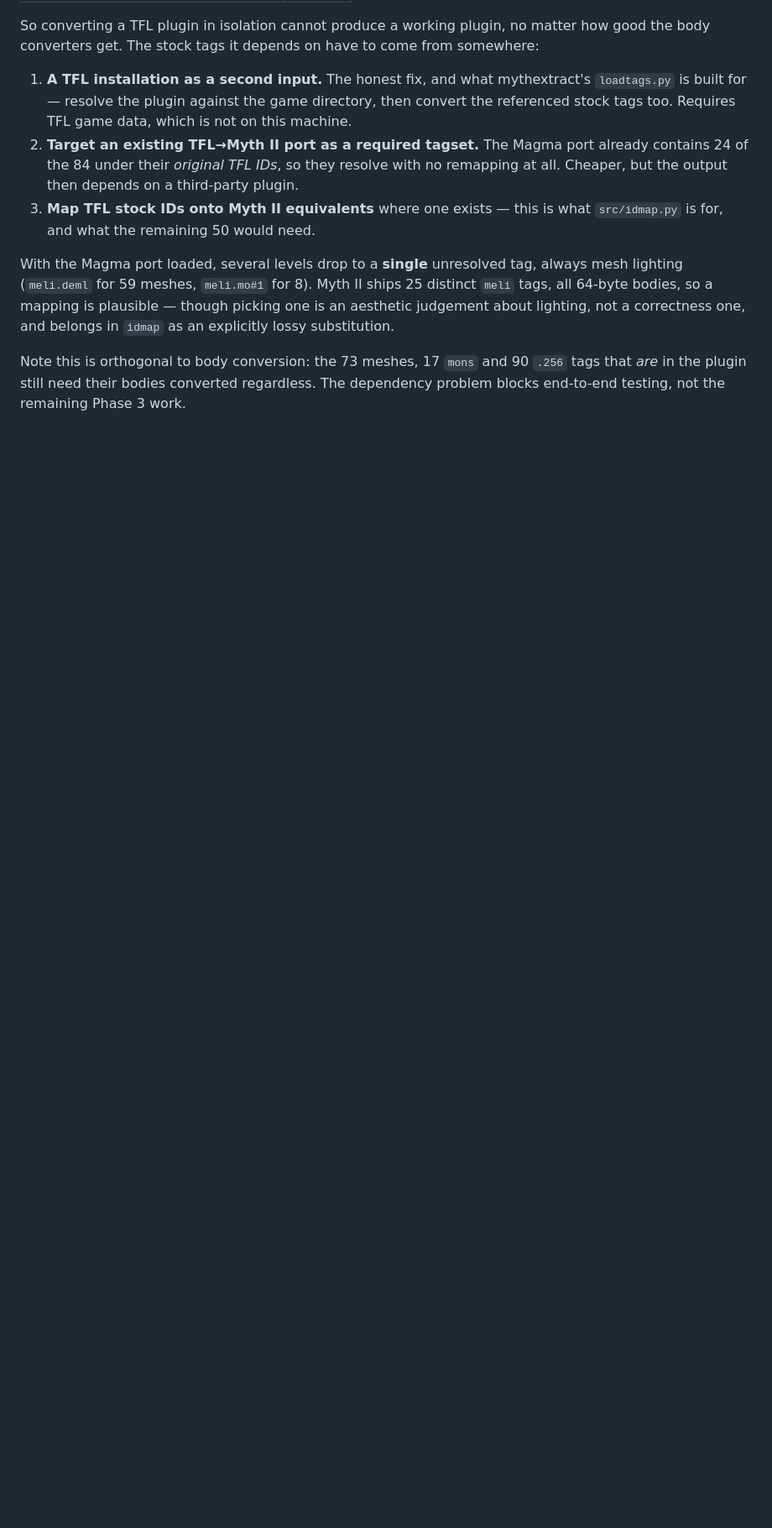
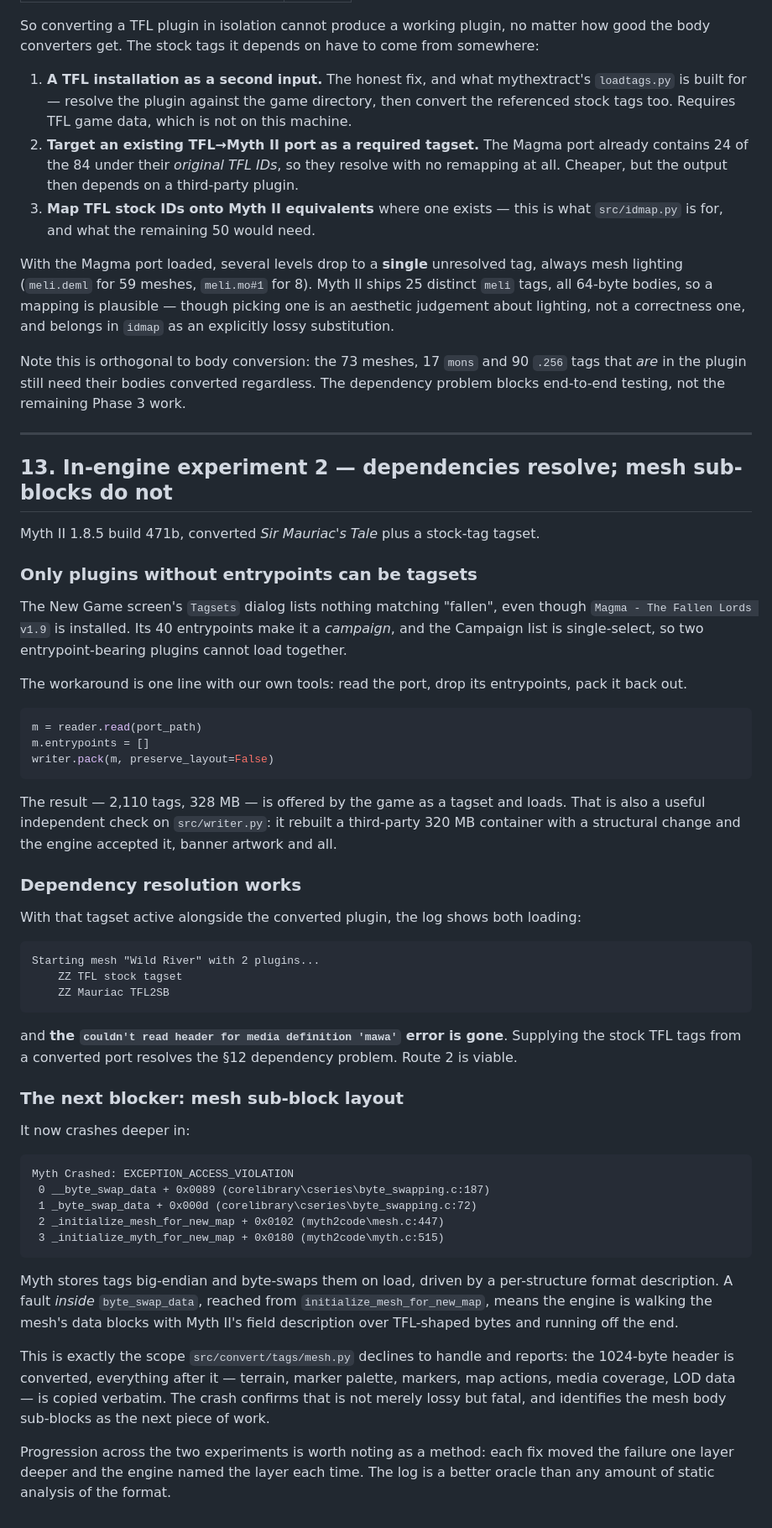
Before and after one commit to Edulus/Myth-1-to-2-plugin-converter, a Markdown page: NOTES.md, the part around the change. Shown at 84% size. Rendered like a GitHub page; blank space fills up the shorter version.

Commit message:
Record experiment 2: dependencies resolve, mesh sub-blocks are next
Two results from Myth II 1.8.5, both from the engine's own log rather than
inference.

1. Only plugins WITHOUT entrypoints can be activated as tagsets. A plugin
   with entrypoints is a campaign, and campaigns are single-select, so the
   Magma TFL port cannot simply be loaded alongside our output. Stripping
   its entrypoints with our own writer turns it into a tagset:

       m.entrypoints = []; writer.pack(m, preserve_layout=False)

   The 328 MB result is offered as a tagset and loads, which incidentally
   validates writer.py against a third-party container with a structural
   change.

2. With that tagset active, the "couldn't read header for media definition
   'mawa'" error is GONE and both plugins load. Supplying the stock TFL tags
   resolves the section 12 dependency problem, so that route is viable.

The failure has moved one layer deeper:

    __byte_swap_data (byte_swapping.c:187)
    _byte_swap_data (byte_swapping.c:72)
    _initialize_mesh_for_new_map (mesh.c:447)

Myth byte-swaps tags on load using a per-structure field description. A
fault inside that routine, reached from mesh initialisation, means the
engine is walking Myth II's field description over TFL-shaped bytes.

That is precisely the scope convert/tags/mesh.py declines and reports: the
1024-byte header converts, but terrain, markers, map actions, media coverage
and LOD data are copied verbatim. The crash confirms those are fatal rather
than merely lossy, and names the next piece of work.

Co-Authored-By: Claude Opus 5 <noreply@anthropic.com>

````diff
--- a/NOTES.md
+++ b/NOTES.md
@@ -595,3 +595,67 @@ lossy substitution.
 Note this is orthogonal to body conversion: the 73 meshes, 17 `mons` and 90 `.256` tags
 that *are* in the plugin still need their bodies converted regardless. The dependency
 problem blocks end-to-end testing, not the remaining Phase 3 work.
+
+---
+
+## 13. In-engine experiment 2 — dependencies resolve; mesh sub-blocks do not
+
+Myth II 1.8.5 build 471b, converted *Sir Mauriac's Tale* plus a stock-tag tagset.
+
+### Only plugins without entrypoints can be tagsets
+
+The New Game screen's `Tagsets` dialog lists nothing matching "fallen", even though
+`Magma - The Fallen Lords v1.9` is installed. Its 40 entrypoints make it a *campaign*, and
+the Campaign list is single-select, so two entrypoint-bearing plugins cannot load together.
+
+The workaround is one line with our own tools: read the port, drop its entrypoints, pack it
+back out.
+
+```python
+m = reader.read(port_path)
+m.entrypoints = []
+writer.pack(m, preserve_layout=False)
+```
+
+The result — 2,110 tags, 328 MB — is offered by the game as a tagset and loads. That is
+also a useful independent check on `src/writer.py`: it rebuilt a third-party 320 MB
+container with a structural change and the engine accepted it, banner artwork and all.
+
+### Dependency resolution works
+
+With that tagset active alongside the converted plugin, the log shows both loading:
+
+```
+Starting mesh "Wild River" with 2 plugins...
+	ZZ TFL stock tagset
+	ZZ Mauriac TFL2SB
+```
+
+and **the `couldn't read header for media definition 'mawa'` error is gone**. Supplying the
+stock TFL tags from a converted port resolves the §12 dependency problem. Route 2 is viable.
+
+### The next blocker: mesh sub-block layout
+
+It now crashes deeper in:
+
+```
+Myth Crashed: EXCEPTION_ACCESS_VIOLATION
+ 0 __byte_swap_data + 0x0089 (corelibrary\cseries\byte_swapping.c:187)
+ 1 _byte_swap_data + 0x000d (corelibrary\cseries\byte_swapping.c:72)
+ 2 _initialize_mesh_for_new_map + 0x0102 (myth2code\mesh.c:447)
+ 3 _initialize_myth_for_new_map + 0x0180 (myth2code\myth.c:515)
+```
+
+Myth stores tags big-endian and byte-swaps them on load, driven by a per-structure format
+description. A fault *inside* `byte_swap_data`, reached from `initialize_mesh_for_new_map`,
+means the engine is walking the mesh's data blocks with Myth II's field description over
+TFL-shaped bytes and running off the end.
+
+This is exactly the scope `src/convert/tags/mesh.py` declines to handle and reports: the
+1024-byte header is converted, everything after it — terrain, marker palette, markers, map
+actions, media coverage, LOD data — is copied verbatim. The crash confirms that is not
+merely lossy but fatal, and identifies the mesh body sub-blocks as the next piece of work.
+
+Progression across the two experiments is worth noting as a method: each fix moved the
+failure one layer deeper and the engine named the layer each time. The log is a better
+oracle than any amount of static analysis of the format.
````
Also changed, not shown: README.md (+8 -0 lines).
